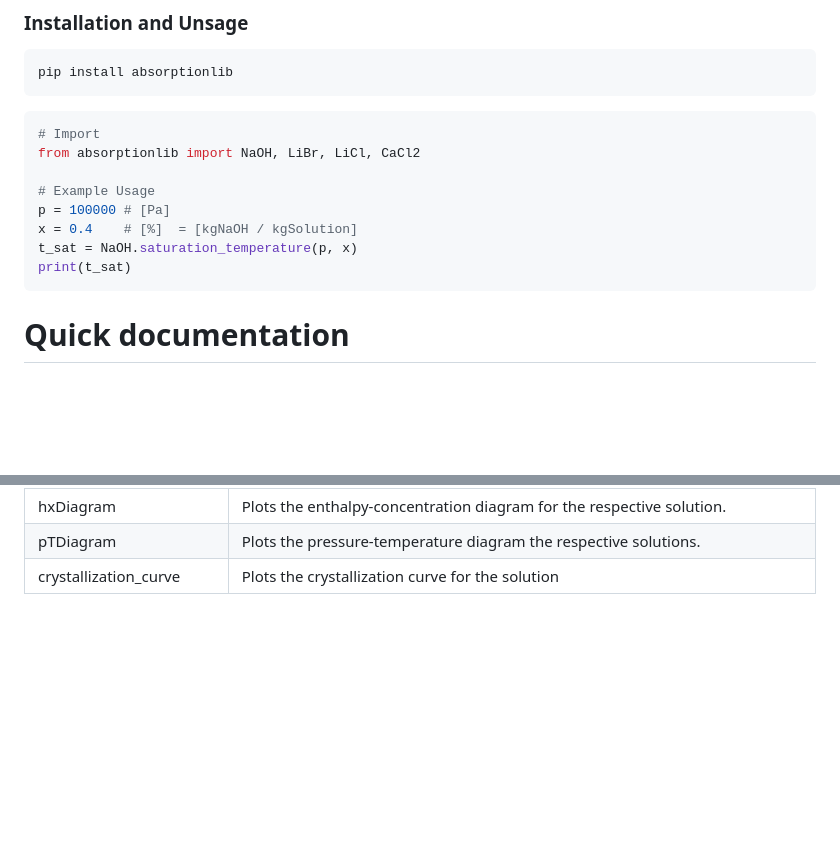
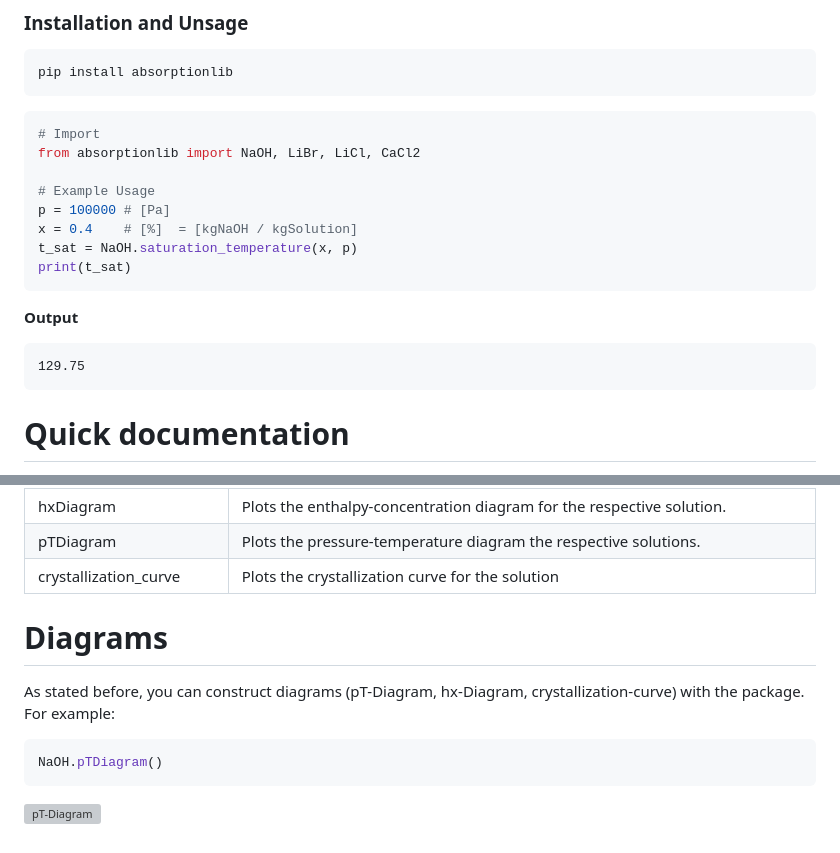
Before and after one commit to dorianhoeffner/absorptionlib, a Markdown page: README.md, 2 parts joined by grey strips. GitHub-like rendering; blank space fills up the shorter version; grey boxes are pictures that could not be loaded.

````diff
--- a/README.md
+++ b/README.md
@@ -25,9 +25,15 @@ from absorptionlib import NaOH, LiBr, LiCl, CaCl2
 # Example Usage
 p = 100000 # [Pa]
 x = 0.4    # [%]  = [kgNaOH / kgSolution]
-t_sat = NaOH.saturation_temperature(p, x)
+t_sat = NaOH.saturation_temperature(x, p)
 print(t_sat)
 ```
+**Output**
+```
+129.75
+```
+
+
 
 # Quick documentation
 Each of the submodules have their own "in-line" documentation, which can be called by the "documentation"-method. Each thermophysical property function has a separate docstring, which can be called by the "explain"-method.
@@ -62,3 +68,14 @@ LiCl.explain("pTDiagram")   # returns docstring for LiCl.pTDiagram
 | hxDiagram                 | Plots the enthalpy-concentration diagram for the respective solution.                                 |
 | pTDiagram                 | Plots the pressure-temperature diagram the respective solutions.                                 |
 | crystallization_curve     | Plots the crystallization curve for the solution |
+
+
+# Diagrams
+
+As stated before, you can construct diagrams (pT-Diagram, hx-Diagram, crystallization-curve) with the package. For example:
+
+```python
+NaOH.pTDiagram()
+```
+
+![pT-Diagram](https://github.com/dorianhoeffner/absorptionlib/graphics/pTDiagram_example.jpg)
````
